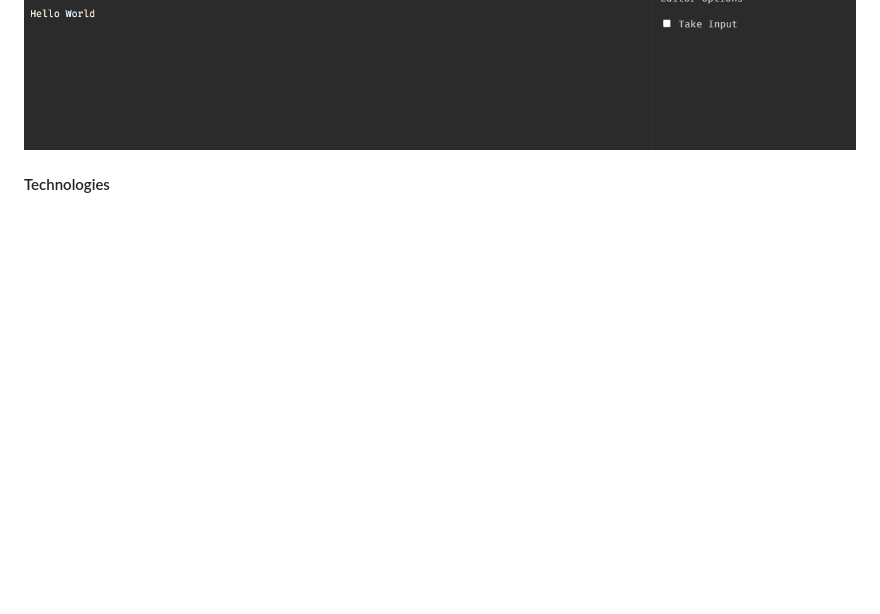
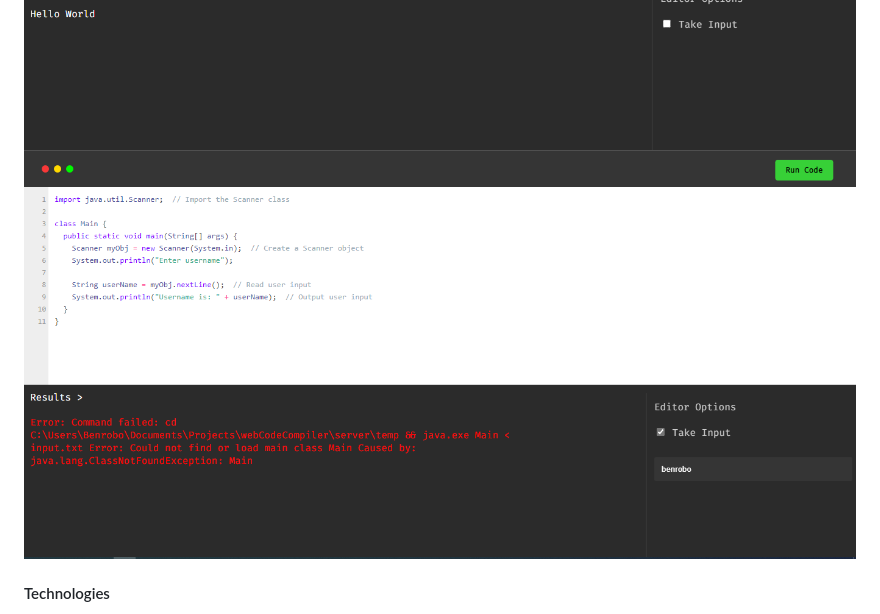
Before and after one commit to Benrobo/webcodecompiler, a Markdown page: readme.md, the part around the change. Rendered like a GitHub page; pictures changed too: compiler.PNG (added); blank space fills up the shorter version.

```diff
--- a/readme.md
+++ b/readme.md
@@ -7,6 +7,9 @@ This is yet another webcodecompiler created for babcock final year students.
 
 <img src="https://raw.githubusercontent.com/Benrobo/webcodecompiler/main/compe4.PNG">
 
+
+<img src="https://raw.githubusercontent.com/Benrobo/webcodecompiler/main/compiler.PNG">
+
 #### Technologies
 - Frontend
     - HTML, CSS, AND JS
```
